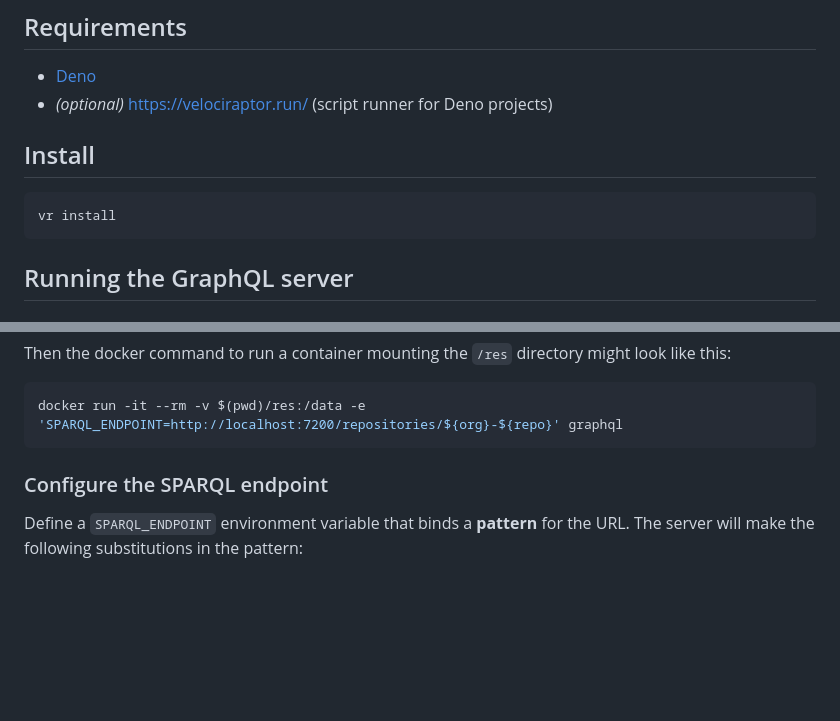
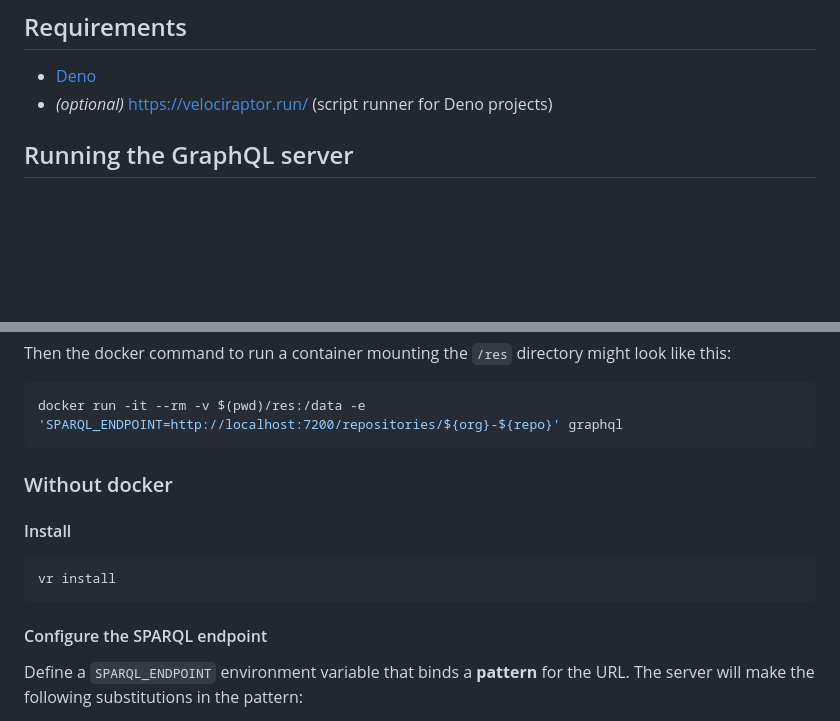
Before and after one commit to Open-MBEE/flexo-graphql, a Markdown page: README.md, 2 parts joined by grey strips. GitHub-like rendering; blank space fills up the shorter version.

Commit message:
docs: docker

````diff
--- a/README.md
+++ b/README.md
@@ -4,13 +4,6 @@
 
  - [Deno](https://deno.com/)
  - _(optional)_ [https://velociraptor.run/](Velociraptor) (script runner for Deno projects)
-
-
-## Install
-
-```sh
-vr install
-```
 
 
 ## Running the GraphQL server
@@ -41,8 +34,16 @@ Then the docker command to run a container mounting the `/res` directory might l
 docker run -it --rm -v $(pwd)/res:/data -e 'SPARQL_ENDPOINT=http://localhost:7200/repositories/${org}-${repo}' graphql
 ```
 
+### Without docker
 
-### Configure the SPARQL endpoint
+#### Install
+
+```sh
+vr install
+```
+
+
+#### Configure the SPARQL endpoint
 
 Define a `SPARQL_ENDPOINT` environment variable that binds a **pattern** for the URL. The server will make the following substitutions in the pattern:
  - `${org}` -- replaced with the target `orgId` the user is querying
````
Also changed, not shown: other parts of README.md (+2 -2 lines).
